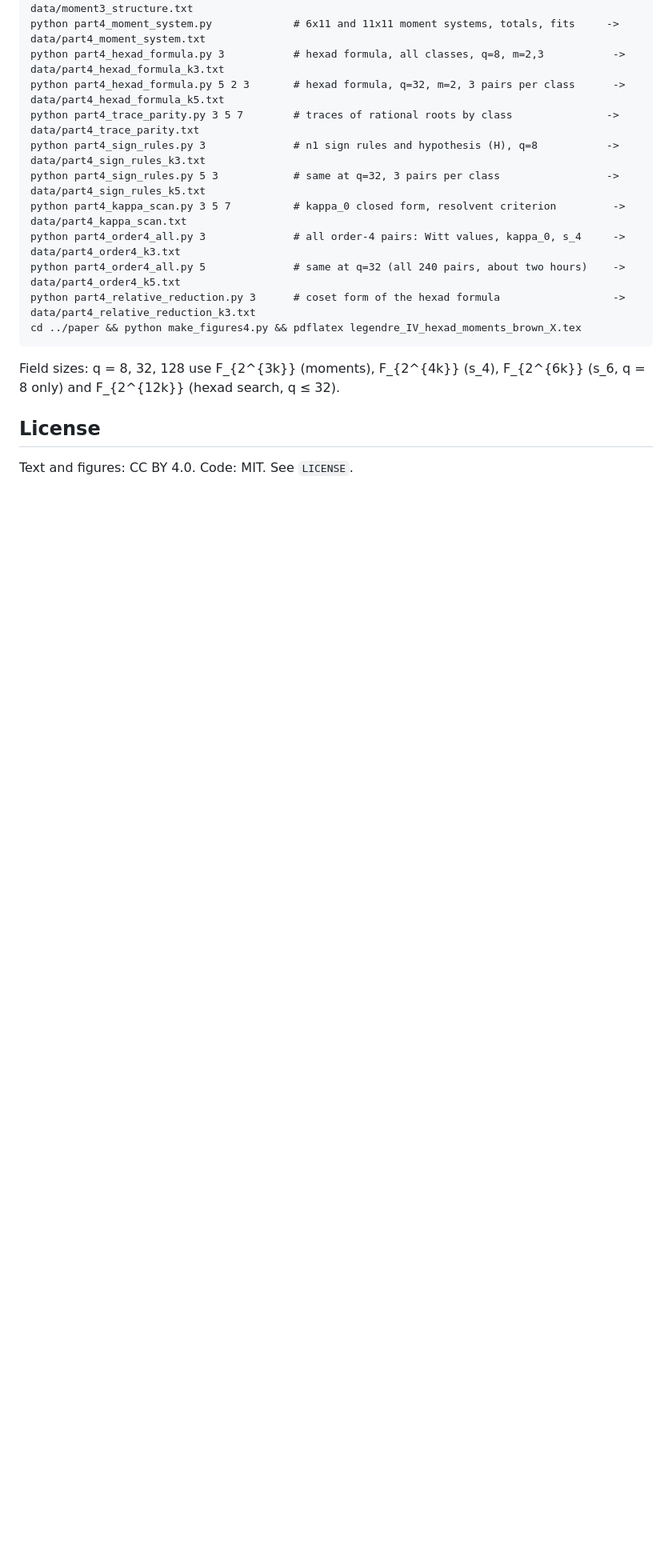
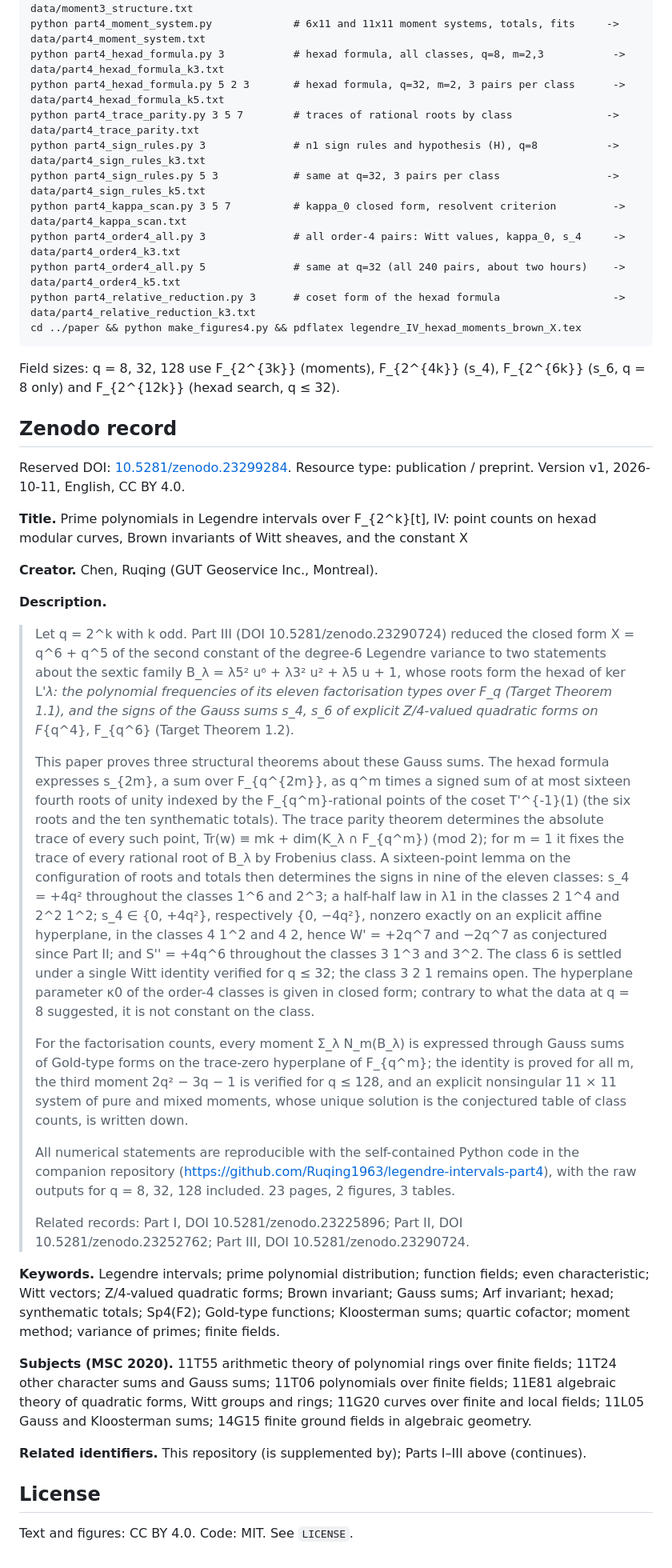
Before and after one commit to Ruqing1963/legendre-intervals-part4, a Markdown page: README.md, the part around the change. Shown at 80% size. GitHub-like rendering; blank space fills up the shorter version.

Commit message:
README: Zenodo metadata (title, description, keywords, MSC subjects)

```diff
--- a/README.md
+++ b/README.md
@@ -54,6 +54,32 @@ cd ../paper && python make_figures4.py && pdflatex legendre_IV_hexad_moments_bro
 
 Field sizes: q = 8, 32, 128 use F_{2^{3k}} (moments), F_{2^{4k}} (s_4), F_{2^{6k}} (s_6, q = 8 only) and F_{2^{12k}} (hexad search, q ≤ 32).
 
+## Zenodo record
+
+Reserved DOI: [10.5281/zenodo.23299284](https://doi.org/10.5281/zenodo.23299284). Resource type: publication / preprint. Version v1, 2026-10-11, English, CC BY 4.0.
+
+**Title.** Prime polynomials in Legendre intervals over F_{2^k}[t], IV: point counts on hexad modular curves, Brown invariants of Witt sheaves, and the constant X
+
+**Creator.** Chen, Ruqing (GUT Geoservice Inc., Montreal).
+
+**Description.**
+
+> Let q = 2^k with k odd. Part III (DOI 10.5281/zenodo.23290724) reduced the closed form X = q^6 + q^5 of the second constant of the degree-6 Legendre variance to two statements about the sextic family B_λ = λ5² u⁶ + λ3² u² + λ5 u + 1, whose roots form the hexad of ker L'_λ: the polynomial frequencies of its eleven factorisation types over F_q (Target Theorem 1.1), and the signs of the Gauss sums s_4, s_6 of explicit Z/4-valued quadratic forms on F_{q^4}, F_{q^6} (Target Theorem 1.2).
+>
+> This paper proves three structural theorems about these Gauss sums. The hexad formula expresses s_{2m}, a sum over F_{q^{2m}}, as q^m times a signed sum of at most sixteen fourth roots of unity indexed by the F_{q^m}-rational points of the coset T'^{-1}(1) (the six roots and the ten synthematic totals). The trace parity theorem determines the absolute trace of every such point, Tr(w) ≡ mk + dim(K_λ ∩ F_{q^m}) (mod 2); for m = 1 it fixes the trace of every rational root of B_λ by Frobenius class. A sixteen-point lemma on the configuration of roots and totals then determines the signs in nine of the eleven classes: s_4 = +4q² throughout the classes 1^6 and 2^3; a half-half law in λ1 in the classes 2 1^4 and 2^2 1^2; s_4 ∈ {0, +4q²}, respectively {0, −4q²}, nonzero exactly on an explicit affine hyperplane, in the classes 4 1^2 and 4 2, hence W' = +2q^7 and −2q^7 as conjectured since Part II; and S'' = +4q^6 throughout the classes 3 1^3 and 3^2. The class 6 is settled under a single Witt identity verified for q ≤ 32; the class 3 2 1 remains open. The hyperplane parameter κ0 of the order-4 classes is given in closed form; contrary to what the data at q = 8 suggested, it is not constant on the class.
+>
+> For the factorisation counts, every moment Σ_λ N_m(B_λ) is expressed through Gauss sums of Gold-type forms on the trace-zero hyperplane of F_{q^m}; the identity is proved for all m, the third moment 2q² − 3q − 1 is verified for q ≤ 128, and an explicit nonsingular 11 × 11 system of pure and mixed moments, whose unique solution is the conjectured table of class counts, is written down.
+>
+> All numerical statements are reproducible with the self-contained Python code in the companion repository (https://github.com/Ruqing1963/legendre-intervals-part4), with the raw outputs for q = 8, 32, 128 included. 23 pages, 2 figures, 3 tables.
+>
+> Related records: Part I, DOI 10.5281/zenodo.23225896; Part II, DOI 10.5281/zenodo.23252762; Part III, DOI 10.5281/zenodo.23290724.
+
+**Keywords.** Legendre intervals; prime polynomial distribution; function fields; even characteristic; Witt vectors; Z/4-valued quadratic forms; Brown invariant; Gauss sums; Arf invariant; hexad; synthematic totals; Sp4(F2); Gold-type functions; Kloosterman sums; quartic cofactor; moment method; variance of primes; finite fields.
+
+**Subjects (MSC 2020).** 11T55 arithmetic theory of polynomial rings over finite fields; 11T24 other character sums and Gauss sums; 11T06 polynomials over finite fields; 11E81 algebraic theory of quadratic forms, Witt groups and rings; 11G20 curves over finite and local fields; 11L05 Gauss and Kloosterman sums; 14G15 finite ground fields in algebraic geometry.
+
+**Related identifiers.** This repository (is supplemented by); Parts I–III above (continues).
+
 ## License
 
 Text and figures: CC BY 4.0. Code: MIT. See `LICENSE`.
```
